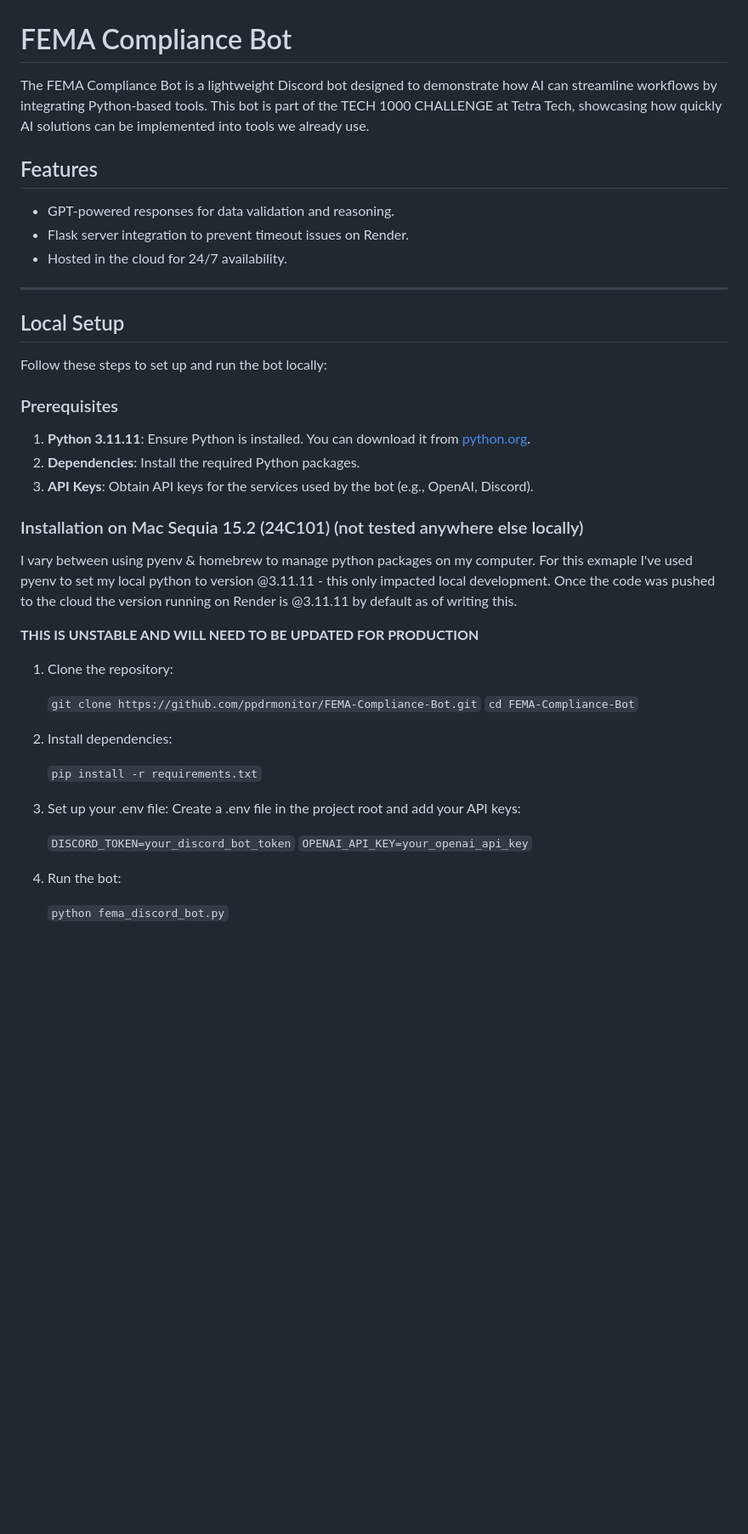
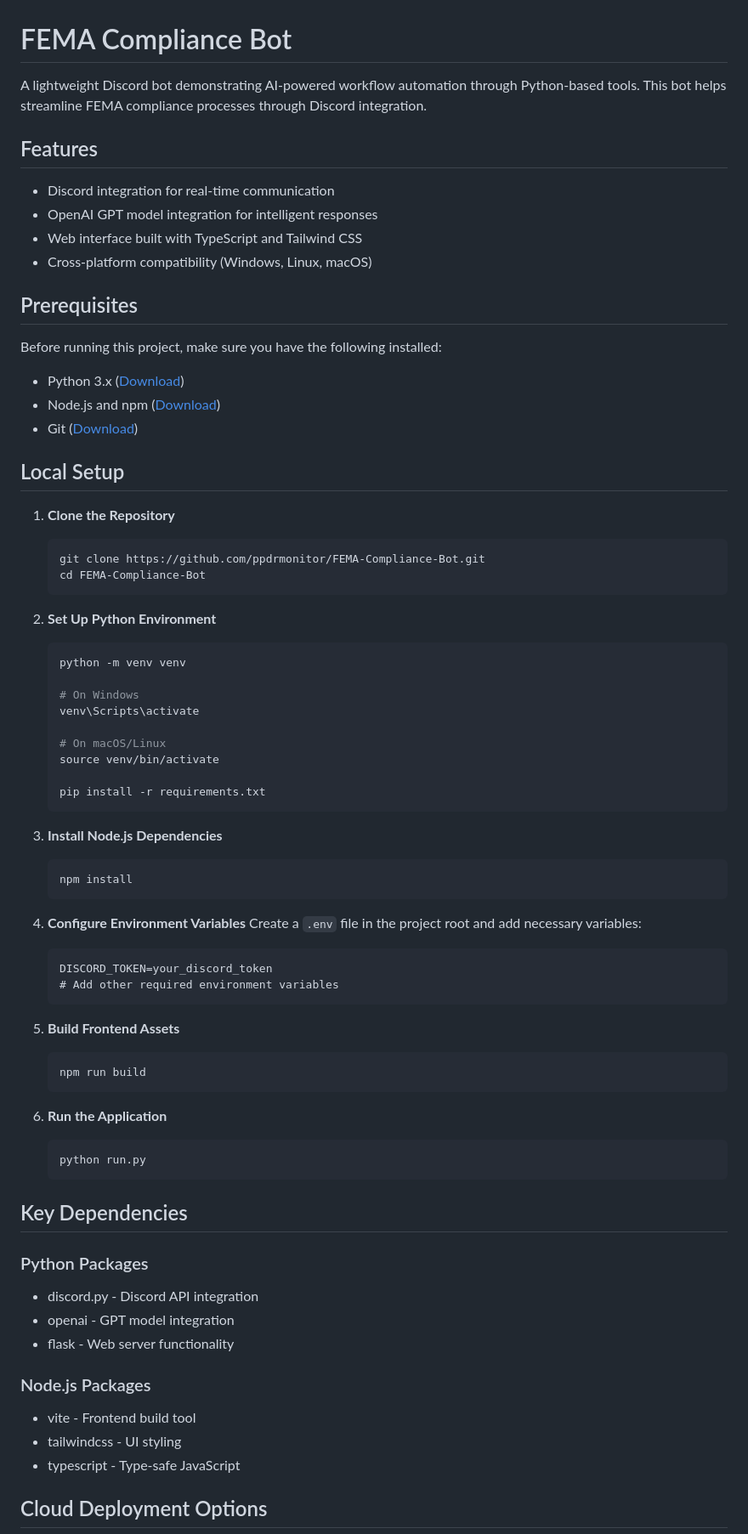
Before and after one commit to apptester2025/Assistant-Bot, a Markdown page: README.md, the part around one of its changes. Shown at 85% size. Drawn GitHub-style; blank space fills up the shorter version.

````diff
--- a/README.md
+++ b/README.md
@@ -1,44 +1,76 @@
 # FEMA Compliance Bot
 
-The FEMA Compliance Bot is a lightweight Discord bot designed to demonstrate how AI can streamline workflows by integrating Python-based tools. This bot is part of the TECH 1000 CHALLENGE at Tetra Tech, showcasing how quickly AI solutions can be implemented into tools we already use.
+A lightweight Discord bot demonstrating AI-powered workflow automation through Python-based tools. This bot helps streamline FEMA compliance processes through Discord integration.
 
 ## Features
-- GPT-powered responses for data validation and reasoning.
-- Flask server integration to prevent timeout issues on Render.
-- Hosted in the cloud for 24/7 availability.
 
----
+- Discord integration for real-time communication
+- OpenAI GPT model integration for intelligent responses
+- Web interface built with TypeScript and Tailwind CSS
+- Cross-platform compatibility (Windows, Linux, macOS)
+
+## Prerequisites
+
+Before running this project, make sure you have the following installed:
+
+- Python 3.x ([Download](https://python.org))
+- Node.js and npm ([Download](https://nodejs.org))
+- Git ([Download](https://git-scm.com))
 
 ## Local Setup
 
-Follow these steps to set up and run the bot locally:
+1. **Clone the Repository**
+   ```bash
+   git clone https://github.com/ppdrmonitor/FEMA-Compliance-Bot.git
+   cd FEMA-Compliance-Bot
+   ```
 
-### Prerequisites
-1. **Python 3.11.11**: Ensure Python is installed. You can download it from [python.org](https://www.python.org/).
-2. **Dependencies**: Install the required Python packages.
-3. **API Keys**: Obtain API keys for the services used by the bot (e.g., OpenAI, Discord).
+2. **Set Up Python Environment**
+   ```bash
+   python -m venv venv
 
-### Installation on Mac Sequia 15.2 (24C101) (not tested anywhere else locally)
-I vary between using pyenv & homebrew to manage python packages on my computer. For this exmaple I've used pyenv to set my local python to version @3.11.11 - this only impacted local development. Once the code was pushed to the cloud the version running on Render is @3.11.11 by default as of writing this.
+   # On Windows
+   venv\Scripts\activate
 
-**THIS IS UNSTABLE AND WILL NEED TO BE UPDATED FOR PRODUCTION**
+   # On macOS/Linux
+   source venv/bin/activate
 
-1. Clone the repository:
+   pip install -r requirements.txt
+   ```
 
-	```git clone https://github.com/ppdrmonitor/FEMA-Compliance-Bot.git```
-	```cd FEMA-Compliance-Bot```
+3. **Install Node.js Dependencies**
+   ```bash
+   npm install
+   ```
 
+4. **Configure Environment Variables**
+   Create a `.env` file in the project root and add necessary variables:
+   ```
+   DISCORD_TOKEN=your_discord_token
+   # Add other required environment variables
+   ```
 
-2. Install dependencies:
+5. **Build Frontend Assets**
+   ```bash
+   npm run build
+   ```
 
-	```pip install -r requirements.txt```
+6. **Run the Application**
+   ```bash
+   python run.py
+   ```
 
-3. Set up your .env file: Create a .env file in the project root and add your API keys:
+## Key Dependencies
 
-	```DISCORD_TOKEN=your_discord_bot_token```
-	```OPENAI_API_KEY=your_openai_api_key```
+### Python Packages
+- discord.py - Discord API integration
+- openai - GPT model integration
+- flask - Web server functionality
 
-4. Run the bot:
+### Node.js Packages
+- vite - Frontend build tool
+- tailwindcss - UI styling
+- typescript - Type-safe JavaScript
 
-	```python fema_discord_bot.py```
+## Cloud Deployment Options
 
````
Also changed, not shown: other parts of README.md (+59 -25 lines).
